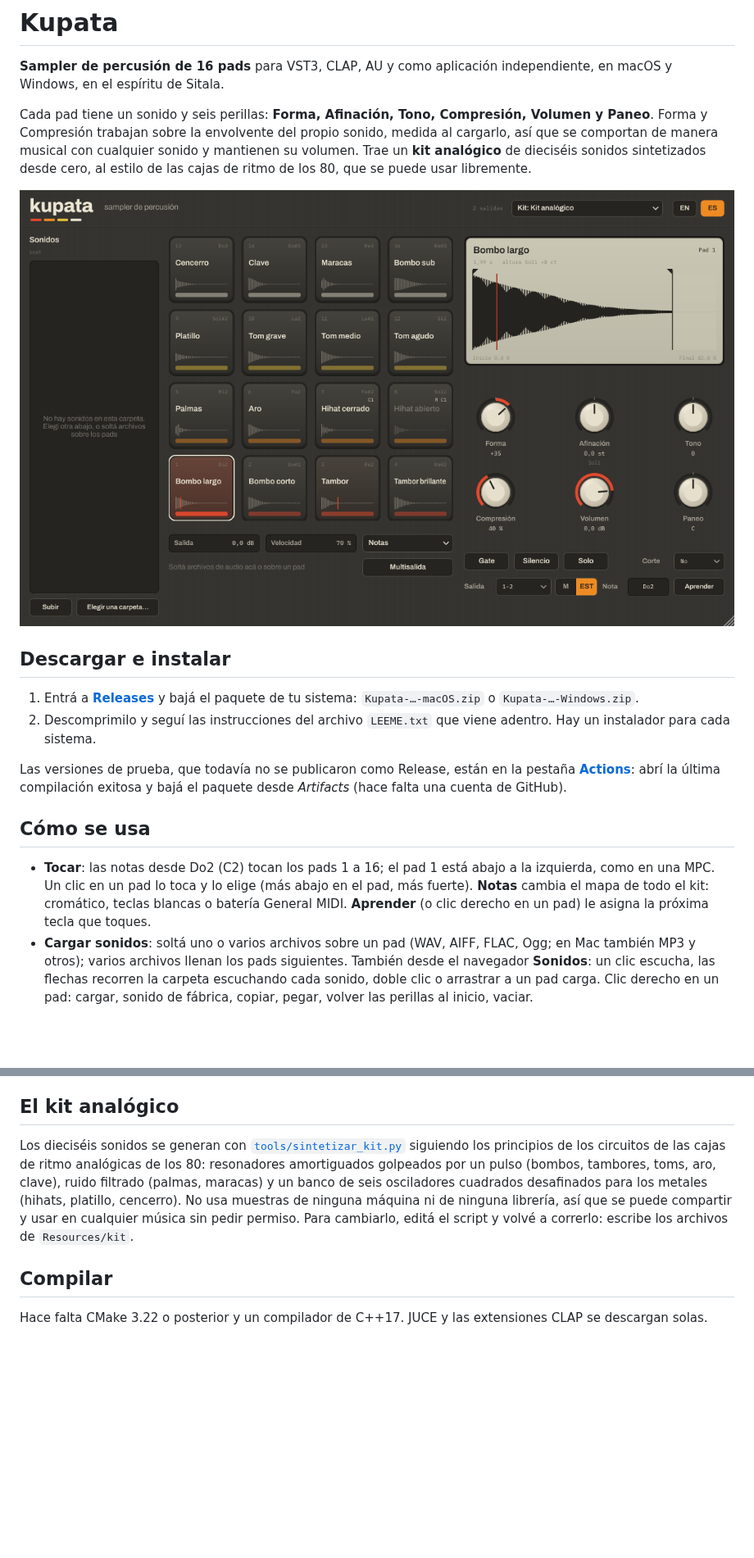
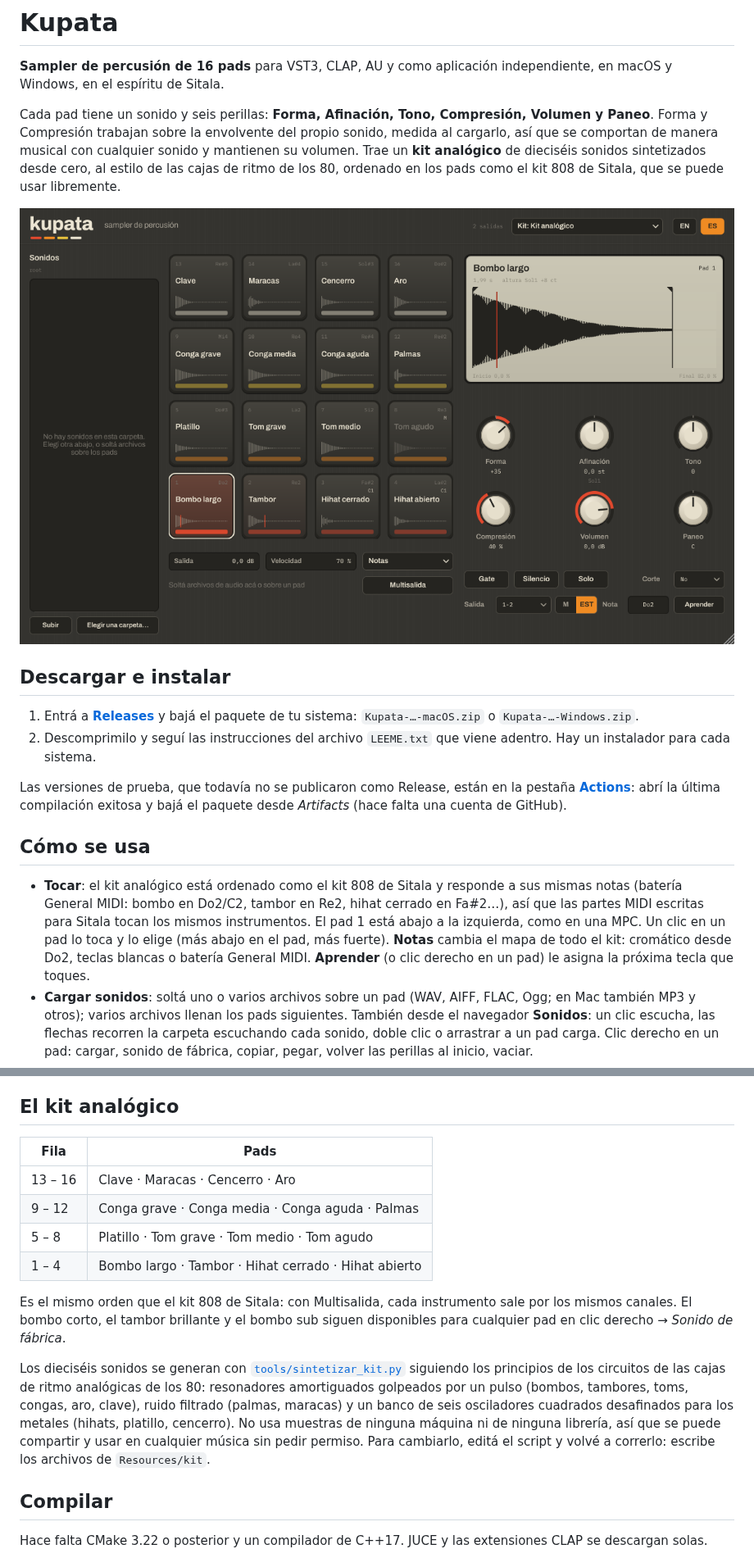
Before and after one commit to ChaLau767/Kupata, a Markdown page: README.md, 2 parts joined by grey strips. Shown at 82% size. GitHub-like rendering; pictures changed too: docs/captura.png; blank space fills up the shorter version.

```diff
--- a/README.md
+++ b/README.md
@@ -2,7 +2,7 @@
 
 **Sampler de percusión de 16 pads** para VST3, CLAP, AU y como aplicación independiente, en macOS y Windows, en el espíritu de Sitala.
 
-Cada pad tiene un sonido y seis perillas: **Forma, Afinación, Tono, Compresión, Volumen y Paneo**. Forma y Compresión trabajan sobre la envolvente del propio sonido, medida al cargarlo, así que se comportan de manera musical con cualquier sonido y mantienen su volumen. Trae un **kit analógico** de dieciséis sonidos sintetizados desde cero, al estilo de las cajas de ritmo de los 80, que se puede usar libremente.
+Cada pad tiene un sonido y seis perillas: **Forma, Afinación, Tono, Compresión, Volumen y Paneo**. Forma y Compresión trabajan sobre la envolvente del propio sonido, medida al cargarlo, así que se comportan de manera musical con cualquier sonido y mantienen su volumen. Trae un **kit analógico** de dieciséis sonidos sintetizados desde cero, al estilo de las cajas de ritmo de los 80, ordenado en los pads como el kit 808 de Sitala, que se puede usar libremente.
 
 ![Interfaz de Kupata](docs/captura.png)
 
@@ -15,7 +15,7 @@ Las versiones de prueba, que todavía no se publicaron como Release, están en l
 
 ## Cómo se usa
 
-- **Tocar**: las notas desde Do2 (C2) tocan los pads 1 a 16; el pad 1 está abajo a la izquierda, como en una MPC. Un clic en un pad lo toca y lo elige (más abajo en el pad, más fuerte). **Notas** cambia el mapa de todo el kit: cromático, teclas blancas o batería General MIDI. **Aprender** (o clic derecho en un pad) le asigna la próxima tecla que toques.
+- **Tocar**: el kit analógico está ordenado como el kit 808 de Sitala y responde a sus mismas notas (batería General MIDI: bombo en Do2/C2, tambor en Re2, hihat cerrado en Fa#2…), así que las partes MIDI escritas para Sitala tocan los mismos instrumentos. El pad 1 está abajo a la izquierda, como en una MPC. Un clic en un pad lo toca y lo elige (más abajo en el pad, más fuerte). **Notas** cambia el mapa de todo el kit: cromático desde Do2, teclas blancas o batería General MIDI. **Aprender** (o clic derecho en un pad) le asigna la próxima tecla que toques.
 - **Cargar sonidos**: soltá uno o varios archivos sobre un pad (WAV, AIFF, FLAC, Ogg; en Mac también MP3 y otros); varios archivos llenan los pads siguientes. También desde el navegador **Sonidos**: un clic escucha, las flechas recorren la carpeta escuchando cada sonido, doble clic o arrastrar a un pad carga. Clic derecho en un pad: cargar, sonido de fábrica, copiar, pegar, volver las perillas al inicio, vaciar.
 - **Ordenar**: arrastrá un pad sobre otro para intercambiarlos, con Alt para copiarlo. Las notas quedan en su lugar: el sonido se muda con sus perillas.
 - **Recortar**: en la pantalla, arrastrá los marcadores de inicio y final. El silencio del principio y del final de cada archivo se quita solo, para que suene a tiempo. La forma oscura es el sonido tal como suena ahora, con sus perillas; la clara, el original.
@@ -59,7 +59,16 @@ Los sonidos de hasta 12 segundos se guardan dentro de la sesión del DAW, así q
 
 ## El kit analógico
 
-Los dieciséis sonidos se generan con [`tools/sintetizar_kit.py`](tools/sintetizar_kit.py) siguiendo los principios de los circuitos de las cajas de ritmo analógicas de los 80: resonadores amortiguados golpeados por un pulso (bombos, tambores, toms, aro, clave), ruido filtrado (palmas, maracas) y un banco de seis osciladores cuadrados desafinados para los metales (hihats, platillo, cencerro). No usa muestras de ninguna máquina ni de ninguna librería, así que se puede compartir y usar en cualquier música sin pedir permiso. Para cambiarlo, editá el script y volvé a correrlo: escribe los archivos de `Resources/kit`.
+| Fila | Pads |
+|---|---|
+| 13 – 16 | Clave · Maracas · Cencerro · Aro |
+| 9 – 12 | Conga grave · Conga media · Conga aguda · Palmas |
+| 5 – 8 | Platillo · Tom grave · Tom medio · Tom agudo |
+| 1 – 4 | Bombo largo · Tambor · Hihat cerrado · Hihat abierto |
+
+Es el mismo orden que el kit 808 de Sitala: con Multisalida, cada instrumento sale por los mismos canales. El bombo corto, el tambor brillante y el bombo sub siguen disponibles para cualquier pad en clic derecho → *Sonido de fábrica*.
+
+Los dieciséis sonidos se generan con [`tools/sintetizar_kit.py`](tools/sintetizar_kit.py) siguiendo los principios de los circuitos de las cajas de ritmo analógicas de los 80: resonadores amortiguados golpeados por un pulso (bombos, tambores, toms, congas, aro, clave), ruido filtrado (palmas, maracas) y un banco de seis osciladores cuadrados desafinados para los metales (hihats, platillo, cencerro). No usa muestras de ninguna máquina ni de ninguna librería, así que se puede compartir y usar en cualquier música sin pedir permiso. Para cambiarlo, editá el script y volvé a correrlo: escribe los archivos de `Resources/kit`.
 
 ## Compilar
 
```
Also changed, not shown: 7 other files.
